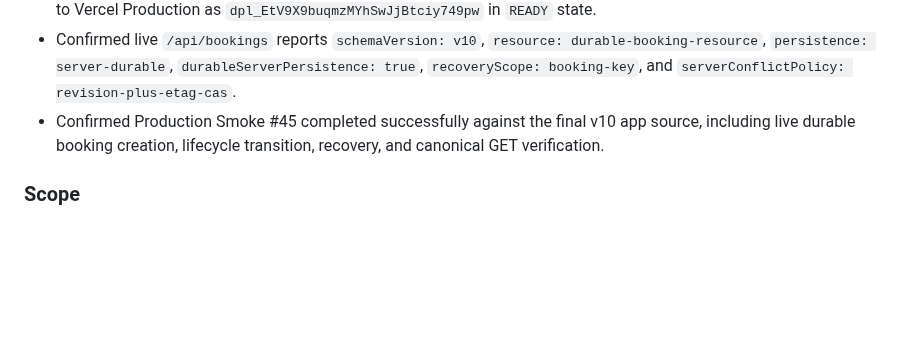
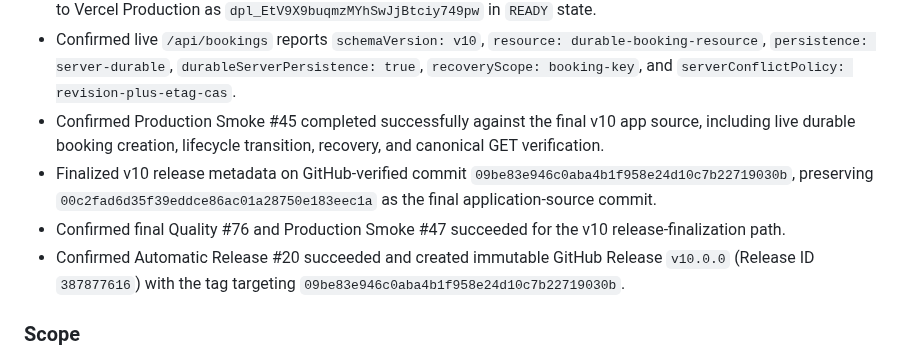
Before and after one commit to dohyunkimmm/mosigo, a Markdown page: CHANGELOG.md, the part around the change. Drawn GitHub-style; blank space fills up the shorter version.

Commit message:
docs: record v10 release finalization

```diff
--- a/CHANGELOG.md
+++ b/CHANGELOG.md
@@ -24,6 +24,9 @@ All notable Mosigo changes are tracked here as the prototype advances progressiv
 - Verified final app-source `main` commit `00c2fad6d35f39eddce86ac01a28750e183eec1a` is GitHub-verified and deployed to Vercel Production as `dpl_EtV9X9buqmzMYhSwJjBtciy749pw` in `READY` state.
 - Confirmed live `/api/bookings` reports `schemaVersion: v10`, `resource: durable-booking-resource`, `persistence: server-durable`, `durableServerPersistence: true`, `recoveryScope: booking-key`, and `serverConflictPolicy: revision-plus-etag-cas`.
 - Confirmed Production Smoke #45 completed successfully against the final v10 app source, including live durable booking creation, lifecycle transition, recovery, and canonical GET verification.
+- Finalized v10 release metadata on GitHub-verified commit `09be83e946c0aba4b1f958e24d10c7b22719030b`, preserving `00c2fad6d35f39eddce86ac01a28750e183eec1a` as the final application-source commit.
+- Confirmed final Quality #76 and Production Smoke #47 succeeded for the v10 release-finalization path.
+- Confirmed Automatic Release #20 succeeded and created immutable GitHub Release `v10.0.0` (Release ID `387877616`) with the tag targeting `09be83e946c0aba4b1f958e24d10c7b22719030b`.
 
 ### Scope
 v10 advances Mosigo from a **Coordinated Booking Beta** to a **Durable Booking Beta** by moving the canonical booking resource from client-local persistence to private server durable storage. It still does not provide user-account authentication, account ownership, broad booking listing/search, a tamper-proof audit system, or real operational healthcare booking infrastructure. The recovery key is a prototype booking credential, not a user identity system.
```
